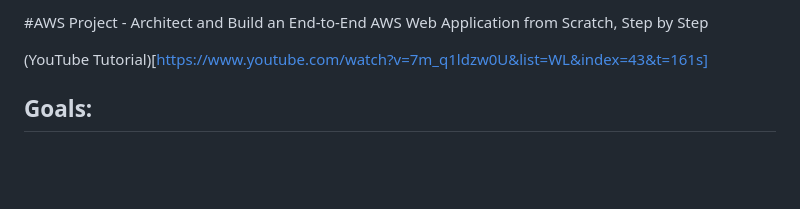
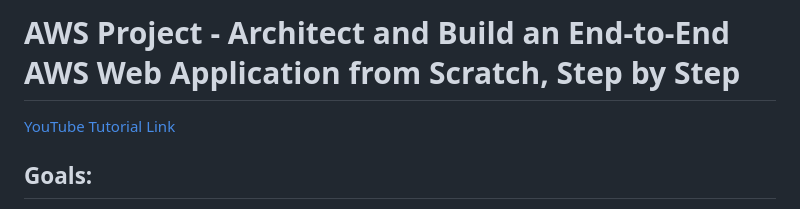
Before and after one commit to justin107d/end-to-end-aws-web-app, a Markdown page: ReadMe.md, the part around the change. Drawn GitHub-style; blank space fills up the shorter version.

```diff
--- a/ReadMe.md
+++ b/ReadMe.md
@@ -1,6 +1,6 @@
-#AWS Project - Architect and Build an End-to-End AWS Web Application from Scratch, Step by Step
+# AWS Project - Architect and Build an End-to-End AWS Web Application from Scratch, Step by Step
 
-(YouTube Tutorial)[https://www.youtube.com/watch?v=7m_q1ldzw0U&list=WL&index=43&t=161s]
+[YouTube Tutorial Link](https://www.youtube.com/watch?v=7m_q1ldzw0U&list=WL&index=43&t=161s)
 
 
 ## Goals:
```
